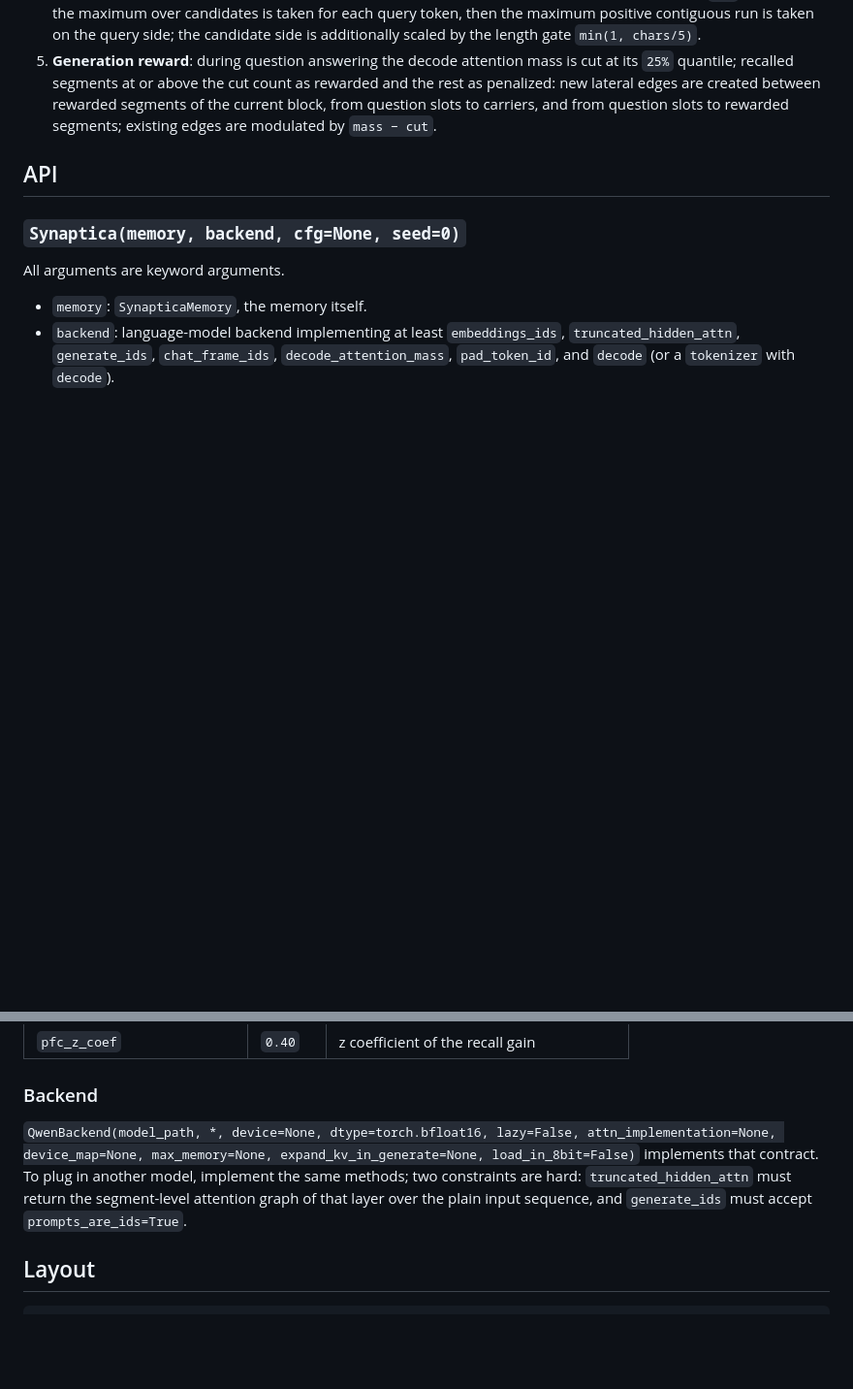
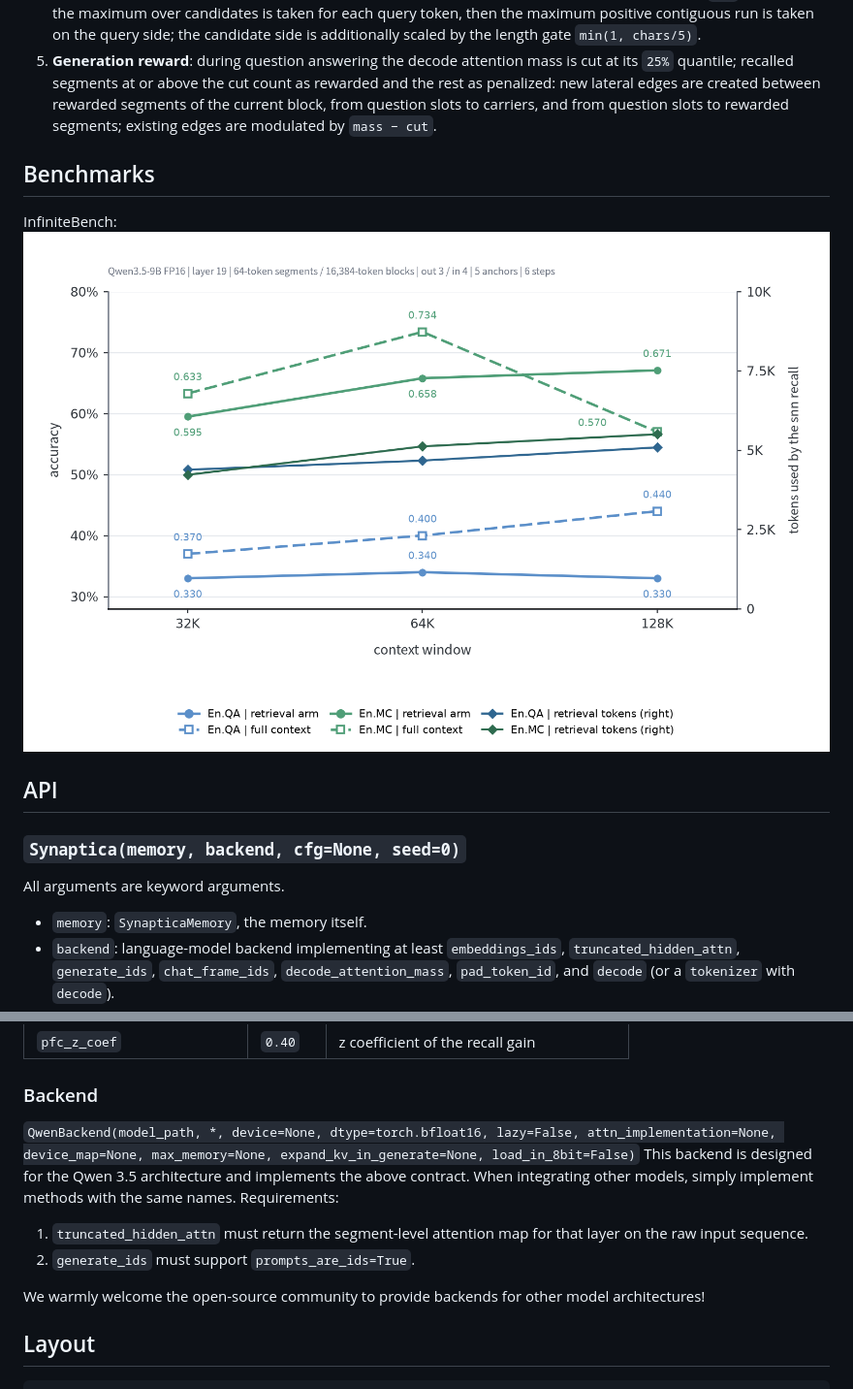
Before and after one commit to Personified-AI/Synaptica, a Markdown page: README-en.md, 2 parts joined by grey strips. Shown at 97% size. Rendered like a GitHub page; pictures changed too: assets/Infinitebench_en.png (added); blank space fills up the shorter version.

```diff
--- a/README-en.md
+++ b/README-en.md
@@ -57,6 +57,11 @@ print(res.recalled[:10], res.context[:200])
 3. **Spiking recall**: question tokens are unrolled into a spike vector and propagated along lateral edges for `6` steps, with membrane potential `mem_t = 0.5·mem_{t-1} + L·s_{t-1}`. The firing threshold is `0.7×clamp(ref/u)`, where `u` is the attention mass of the slot and `ref` the median of positive masses over written slots; the spike amplitude equals the threshold and firing enters a hard refractory period. Fired segments become carriers and are expanded in anchor-score order.
 4. **Anchor scoring**: per-position cosine similarity between question and candidate segments below `0.4` is set to 0; the maximum over candidates is taken for each query token, then the maximum positive contiguous run is taken on the query side; the candidate side is additionally scaled by the length gate `min(1, chars/5)`.
 5. **Generation reward**: during question answering the decode attention mass is cut at its `25%` quantile; recalled segments at or above the cut count as rewarded and the rest as penalized: new lateral edges are created between rewarded segments of the current block, from question slots to carriers, and from question slots to rewarded segments; existing edges are modulated by `mass − cut`.
+
+## Benchmarks
+
+InfiniteBench:
+![Accuracy of the retrieval and full-context arms](assets/Infinitebench_en.png)
 
 ## API
 
@@ -122,7 +127,13 @@ All arguments are keyword arguments.
 
 ### Backend
 
-`QwenBackend(model_path, *, device=None, dtype=torch.bfloat16, lazy=False, attn_implementation=None, device_map=None, max_memory=None, expand_kv_in_generate=None, load_in_8bit=False)` implements that contract. To plug in another model, implement the same methods; two constraints are hard: `truncated_hidden_attn` must return the segment-level attention graph of that layer over the plain input sequence, and `generate_ids` must accept `prompts_are_ids=True`.
+`QwenBackend(model_path, *, device=None, dtype=torch.bfloat16, lazy=False, attn_implementation=None, device_map=None, max_memory=None, expand_kv_in_generate=None, load_in_8bit=False)`
+This backend is designed for the Qwen 3.5 architecture and implements the above contract. When integrating other models, simply implement methods with the same names. Requirements:
+
+1. `truncated_hidden_attn` must return the segment-level attention map for that layer on the raw input sequence.
+2. `generate_ids` must support `prompts_are_ids=True`.
+
+We warmly welcome the open-source community to provide backends for other model architectures!
 
 ## Layout
 
```
Also changed, not shown: README.md (+12 -1 lines), assets/Infinitebench_zh.png (added).
